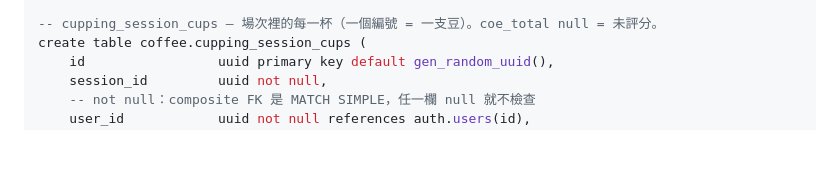
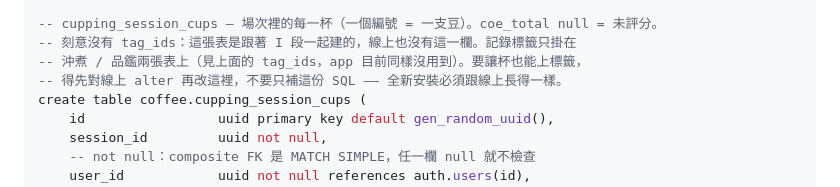
Before and after one commit to sean2249/coffee-review, a Markdown page: README.md, the part around the change. Drawn GitHub-style; blank space fills up the shorter version.

Commit message:
docs(readme): 寫明場次的杯刻意沒有 tag_ids
#94 把 defects_tags / tag_ids / coffee.tags 補回 section A 的兩張記錄表之後，
section A 裡三張帶標籤欄位的表看起來不一致：記錄表有 defects_tags + tag_ids，
cupping_session_cups 只有 defects_tags。

但這個不一致是對的 —— cups 是跟著 I 段一起建的，那段 SQL 沒有 tag_ids，線上
因此也沒有。補進 section A 會讓全新安裝跟線上不一樣，正好是 #94 在修的那種病。

所以不補欄位，改成把理由寫在表上，並註明要加的話得先 alter 線上再改文件。

Co-Authored-By: Claude Opus 5 <noreply@anthropic.com>

```diff
--- a/README.md
+++ b/README.md
@@ -209,6 +209,9 @@ create table coffee.cupping_sessions (
 create index cupping_sessions_created_at_idx on coffee.cupping_sessions(created_at desc);
 
 -- cupping_session_cups — 場次裡的每一杯（一個編號 = 一支豆）。coe_total null = 未評分。
+-- 刻意沒有 tag_ids：這張表是跟著 I 段一起建的，線上也沒有這一欄。記錄標籤只掛在
+-- 沖煮 / 品鑑兩張表上（見上面的 tag_ids，app 目前同樣沒用到）。要讓杯也能上標籤，
+-- 得先對線上 alter 再改這裡，不要只補這份 SQL —— 全新安裝必須跟線上長得一樣。
 create table coffee.cupping_session_cups (
     id                 uuid primary key default gen_random_uuid(),
     session_id         uuid not null,
```
